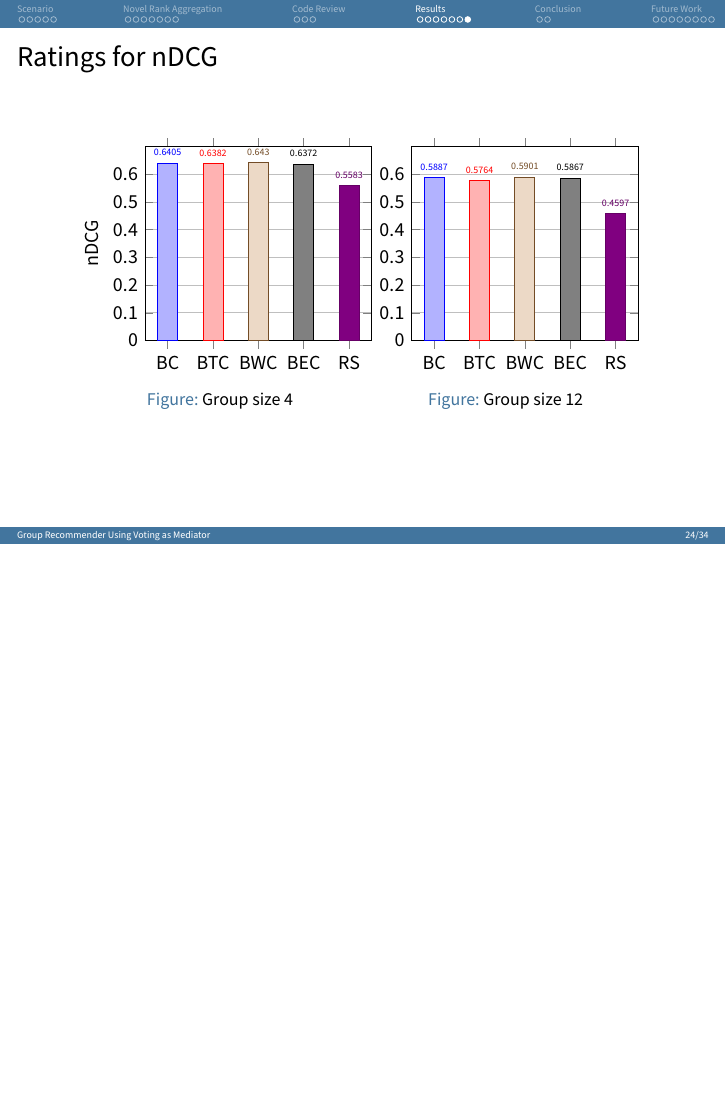
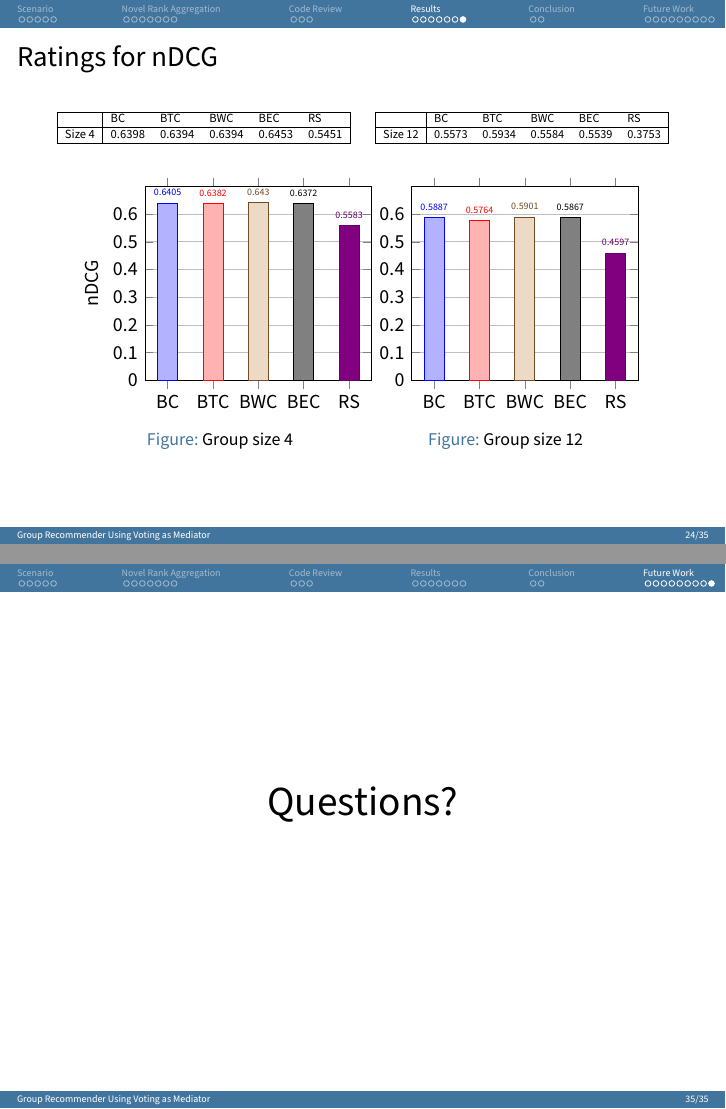
Before and after one commit to Drustrup/P9GroupRecommendation, LaTeX slides (Presentation/presentation.tex, which reads Presentation/slides/lasse/results.tex): page 24 of 34 before the commit and pages 24 and 35 of 35 after it, the two joined at a grey line, the shorter picture padded with empty space. Compiled offline with pdfLaTeX.

Commit message:
Minor slide updates

```diff
--- a/Presentation/presentation.tex
+++ b/Presentation/presentation.tex
@@ -117,6 +117,11 @@
 \input{slides/lasse/results.tex}
 \input{slides/lukas/futurework.tex}
 
+\begin{frame}
+\centering
+\huge Questions?
+\end{frame}
+
 \section*{}
 
 \end{document}
--- a/Presentation/slides/lasse/results.tex
+++ b/Presentation/slides/lasse/results.tex
@@ -222,3 +223,22 @@
+		\centering
+		\begin{minipage}{.48\textwidth}\centering
+			\resizebox{\textwidth}{!}{%
+			\begin{tabular}{|l|lllll|}
+				\hline
+						& BC 	 & BTC 		& BWC  		& BEC  		& RS  		\\ \hline
+				Size 4	& 0.6398 & 0.6394   & 0.6394 	& 0.6453	& 0.5451	\\ \hline
+			\end{tabular}}
+		\end{minipage}
+		\hfill
+		\begin{minipage}{.48\textwidth}\centering
+			\resizebox{\textwidth}{!}{%
+			\begin{tabular}{|l|lllll|}
+				\hline
+						& BC 	 & BTC 		& BWC  		& BEC  		& RS  		\\ \hline
+				Size 12	& 0.5573 & 0.5934   & 0.5584 	& 0.5539	& 0.3753	\\ \hline
+			\end{tabular}}
+		\end{minipage}
+	\end{table}
 \begin{figure}[h]
 \centering
 \begin{minipage}{.46\textwidth}\centering
```
Also changed, not shown: Presentation/slides/lasse/results.tex (3 more changed lines).
